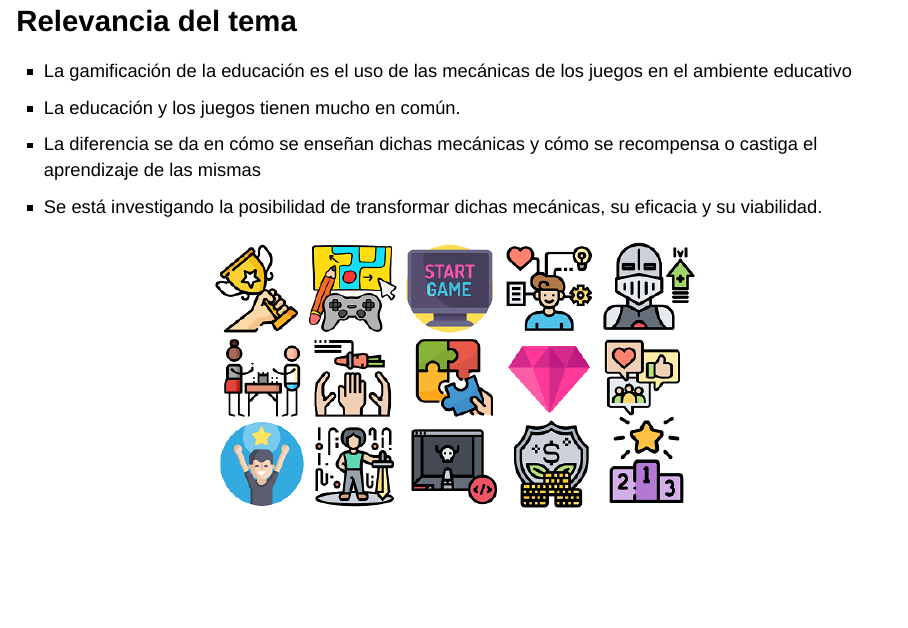
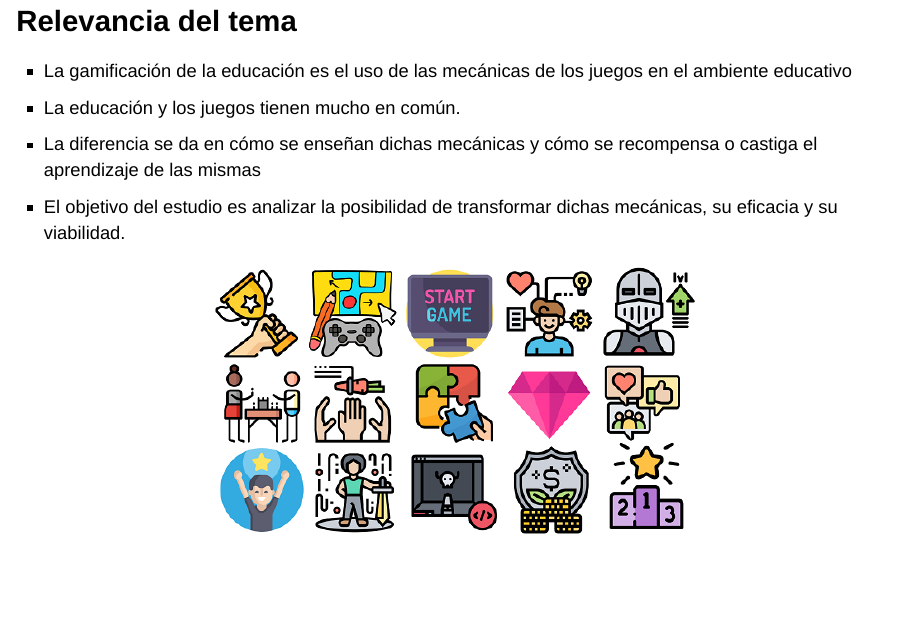
Before and after one commit to Skinde/Estadistica1P2, an R Markdown document (S9_Fuente/S9_Presentacion.Rmd): page 3 of 18. Rendered offline with R 4.5, knitr and Pandoc, with nearby package versions; drawn as Slidy slides in place of the format the file asks for.

Commit message:
Update S9_Presentacion.Rmd

```diff
--- a/S9_Fuente/S9_Presentacion.Rmd
+++ b/S9_Fuente/S9_Presentacion.Rmd
@@ -19,7 +19,7 @@ library(dplyr)
 + La gamificación de la educación es el uso de las mecánicas de los juegos en el ambiente educativo
 + La educación y los juegos tienen mucho en común.
 + La diferencia se da en cómo se enseñan dichas mecánicas y cómo se recompensa o castiga el aprendizaje de las mismas
-+ Se está investigando la posibilidad de transformar dichas mecánicas, su eficacia y su viabilidad.
++ El objetivo del estudio es analizar la posibilidad de transformar dichas mecánicas, su eficacia y su viabilidad.
 
  <center>
 
```
